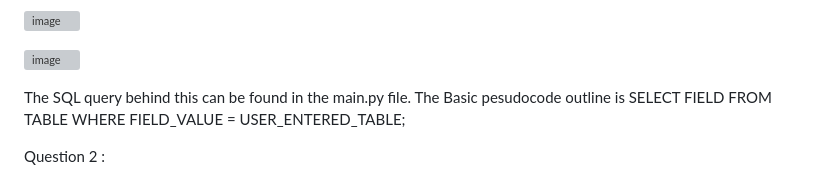
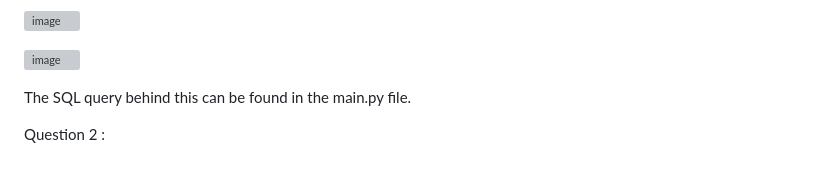
Before and after one commit to Abhinav-Khot/DCC_Assigment_4, a Markdown page: README.md, the part around the change. GitHub-like rendering; grey boxes are pictures that could not be loaded.

```diff
--- a/README.md
+++ b/README.md
@@ -44,7 +44,7 @@ The user is prompted to chose the table from which he wants to fetch the records
 
 ![image](https://github.com/NiTr0z0/flask_practice/assets/162600608/bd1131a9-9b3f-4217-a751-0538e53db300)
 
-The SQL query behind this can be found in the main.py file. The Basic pesudocode outline is SELECT FIELD FROM TABLE WHERE FIELD_VALUE = USER_ENTERED_TABLE;
+The SQL query behind this can be found in the main.py file.
 
 Question 2 :
 
```
